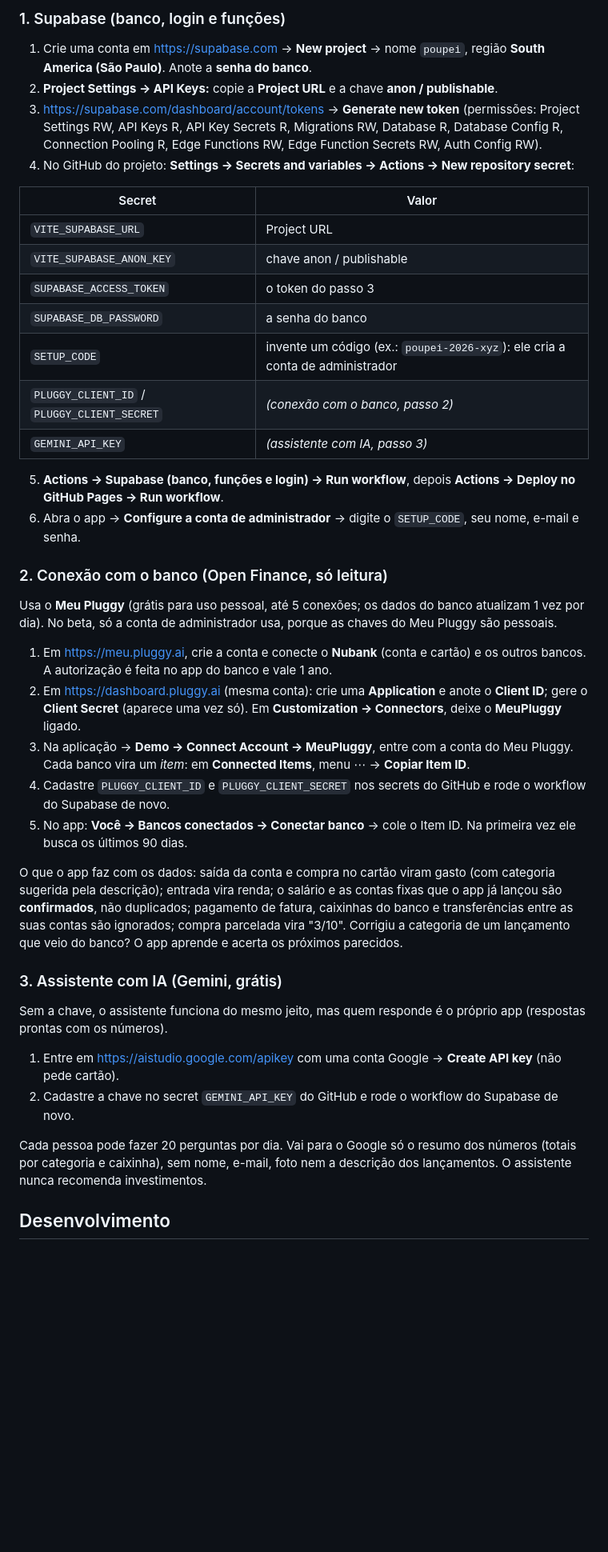
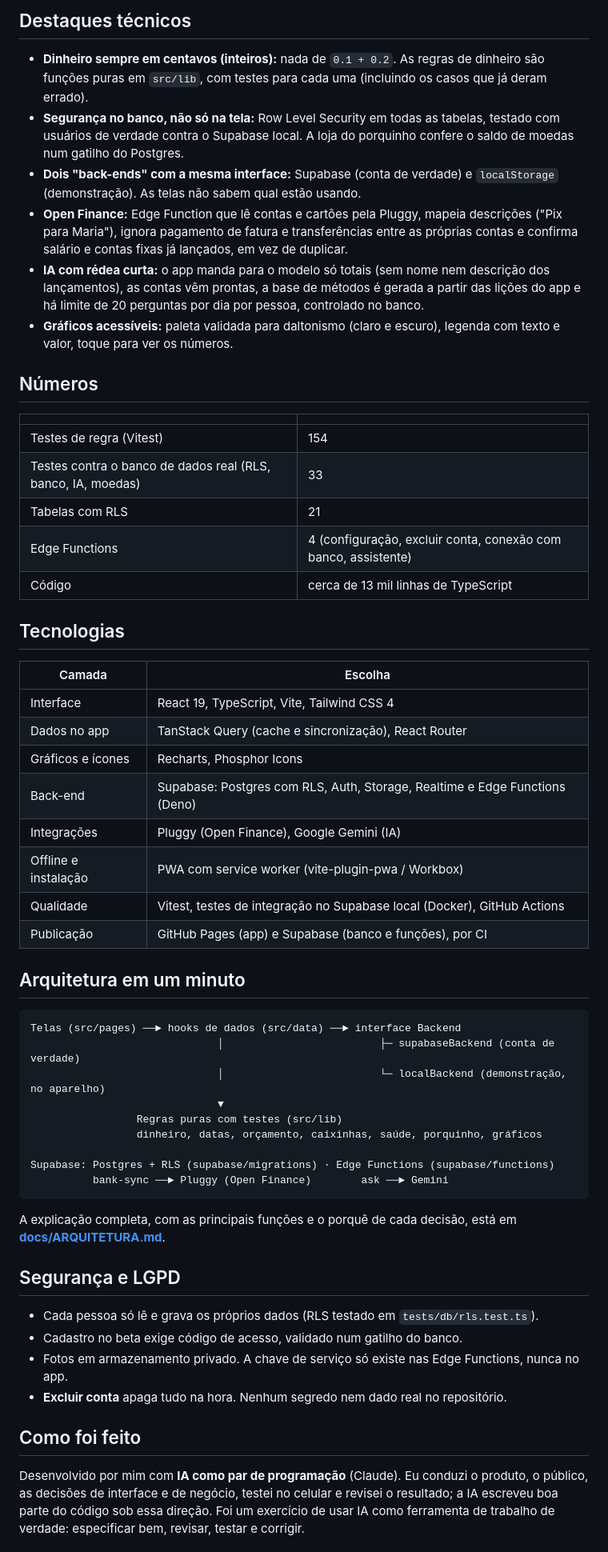
Before and after one commit to jonethon5/financas-pessoais, a Markdown page: README.md, the part around one of its changes. Shown at 80% size. Rendered like a GitHub page; blank space fills up the shorter version.

````diff
--- a/README.md
+++ b/README.md
@@ -39,55 +40,71 @@ Enquanto isso não for feito, o site publicado fica em modo demonstração. Tudo
 
-### 1. Supabase (banco, login e funções)
+## Destaques técnicos
 
-1. Crie uma conta em <https://supabase.com> → **New project** → nome `poupei`, região **South America (São Paulo)**.
-   Anote a **senha do banco**.
-2. **Project Settings → API Keys:** copie a **Project URL** e a chave **anon / publishable**.
-3. <https://supabase.com/dashboard/account/tokens> → **Generate new token** (permissões: Project Settings RW, API Keys R,
-   API Key Secrets R, Migrations RW, Database R, Database Config R, Connection Pooling R, Edge Functions RW,
-   Edge Function Secrets RW, Auth Config RW).
-4. No GitHub do projeto: **Settings → Secrets and variables → Actions → New repository secret**:
+- **Dinheiro sempre em centavos (inteiros):** nada de `0.1 + 0.2`. As regras de dinheiro são funções puras em
+  `src/lib`, com testes para cada uma (incluindo os casos que já deram errado).
+- **Segurança no banco, não só na tela:** Row Level Security em todas as tabelas, testado com usuários de verdade
+  contra o Supabase local. A loja do porquinho confere o saldo de moedas num gatilho do Postgres.
+- **Dois "back-ends" com a mesma interface:** Supabase (conta de verdade) e `localStorage` (demonstração). As telas
+  não sabem qual estão usando.
+- **Open Finance:** Edge Function que lê contas e cartões pela Pluggy, mapeia descrições ("Pix para Maria"), ignora
+  pagamento de fatura e transferências entre as próprias contas e confirma salário e contas fixas já lançados, em vez
+  de duplicar.
+- **IA com rédea curta:** o app manda para o modelo só totais (sem nome nem descrição dos lançamentos), as contas vêm
+  prontas, a base de métodos é gerada a partir das lições do app e há limite de 20 perguntas por dia por pessoa,
+  controlado no banco.
+- **Gráficos acessíveis:** paleta validada para daltonismo (claro e escuro), legenda com texto e valor, toque para ver
+  os números.
 
-| Secret | Valor |
+## Números
+
+| | |
 | --- | --- |
-| `VITE_SUPABASE_URL` | Project URL |
-| `VITE_SUPABASE_ANON_KEY` | chave anon / publishable |
-| `SUPABASE_ACCESS_TOKEN` | o token do passo 3 |
-| `SUPABASE_DB_PASSWORD` | a senha do banco |
-| `SETUP_CODE` | invente um código (ex.: `poupei-2026-xyz`): ele cria a conta de administrador |
-| `PLUGGY_CLIENT_ID` / `PLUGGY_CLIENT_SECRET` | *(conexão com o banco, passo 2)* |
-| `GEMINI_API_KEY` | *(assistente com IA, passo 3)* |
+| Testes de regra (Vitest) | 154 |
+| Testes contra o banco de dados real (RLS, banco, IA, moedas) | 33 |
+| Tabelas com RLS | 21 |
+| Edge Functions | 4 (configuração, excluir conta, conexão com banco, assistente) |
+| Código | cerca de 13 mil linhas de TypeScript |
 
-5. **Actions → Supabase (banco, funções e login) → Run workflow**, depois **Actions → Deploy no GitHub Pages → Run workflow**.
-6. Abra o app → **Configure a conta de administrador** → digite o `SETUP_CODE`, seu nome, e-mail e senha.
+## Tecnologias
 
-### 2. Conexão com o banco (Open Finance, só leitura)
+| Camada | Escolha |
+| --- | --- |
+| Interface | React 19, TypeScript, Vite, Tailwind CSS 4 |
+| Dados no app | TanStack Query (cache e sincronização), React Router |
+| Gráficos e ícones | Recharts, Phosphor Icons |
+| Back-end | Supabase: Postgres com RLS, Auth, Storage, Realtime e Edge Functions (Deno) |
+| Integrações | Pluggy (Open Finance), Google Gemini (IA) |
+| Offline e instalação | PWA com service worker (vite-plugin-pwa / Workbox) |
+| Qualidade | Vitest, testes de integração no Supabase local (Docker), GitHub Actions |
+| Publicação | GitHub Pages (app) e Supabase (banco e funções), por CI |
 
-Usa o **Meu Pluggy** (grátis para uso pessoal, até 5 conexões; os dados do banco atualizam 1 vez por dia).
-No beta, só a conta de administrador usa, porque as chaves do Meu Pluggy são pessoais.
+## Arquitetura em um minuto
 
-1. Em <https://meu.pluggy.ai>, crie a conta e conecte o **Nubank** (conta e cartão) e os outros bancos. A autorização é
-   feita no app do banco e vale 1 ano.
-2. Em <https://dashboard.pluggy.ai> (mesma conta): crie uma **Application** e anote o **Client ID**; gere o
-   **Client Secret** (aparece uma vez só). Em **Customization → Connectors**, deixe o **MeuPluggy** ligado.
-3. Na aplicação → **Demo → Connect Account → MeuPluggy**, entre com a conta do Meu Pluggy. Cada banco vira um *item*:
-   em **Connected Items**, menu ⋯ → **Copiar Item ID**.
-4. Cadastre `PLUGGY_CLIENT_ID` e `PLUGGY_CLIENT_SECRET` nos secrets do GitHub e rode o workflow do Supabase de novo.
-5. No app: **Você → Bancos conectados → Conectar banco** → cole o Item ID. Na primeira vez ele busca os últimos 90 dias.
+```
+Telas (src/pages) ──► hooks de dados (src/data) ──► interface Backend
+                              │                         ├─ supabaseBackend (conta de verdade)
+                              │                         └─ localBackend (demonstração, no aparelho)
+                              ▼
+                 Regras puras com testes (src/lib)
+                 dinheiro, datas, orçamento, caixinhas, saúde, porquinho, gráficos
 
-O que o app faz com os dados: saída da conta e compra no cartão viram gasto (com categoria sugerida pela descrição);
-entrada vira renda; o salário e as contas fixas que o app já lançou são **confirmados**, não duplicados; pagamento de
-fatura, caixinhas do banco e transferências entre as suas contas são ignorados; compra parcelada vira "3/10". Corrigiu
-a categoria de um lançamento que veio do banco? O app aprende e acerta os próximos parecidos.
+Supabase: Postgres + RLS (supabase/migrations) · Edge Functions (supabase/functions)
+          bank-sync ──► Pluggy (Open Finance)        ask ──► Gemini
+```
 
-### 3. Assistente com IA (Gemini, grátis)
+A explicação completa, com as principais funções e o porquê de cada decisão, está em
+**[docs/ARQUITETURA.md](docs/ARQUITETURA.md)**.
 
-Sem a chave, o assistente funciona do mesmo jeito, mas quem responde é o próprio app (respostas prontas com os números).
+## Segurança e LGPD
 
-1. Entre em <https://aistudio.google.com/apikey> com uma conta Google → **Create API key** (não pede cartão).
-2. Cadastre a chave no secret `GEMINI_API_KEY` do GitHub e rode o workflow do Supabase de novo.
+- Cada pessoa só lê e grava os próprios dados (RLS testado em `tests/db/rls.test.ts`).
+- Cadastro no beta exige código de acesso, validado num gatilho do banco.
+- Fotos em armazenamento privado. A chave de serviço só existe nas Edge Functions, nunca no app.
+- **Excluir conta** apaga tudo na hora. Nenhum segredo nem dado real no repositório.
 
-Cada pessoa pode fazer 20 perguntas por dia. Vai para o Google só o resumo dos números (totais por categoria e caixinha),
-sem nome, e-mail, foto nem a descrição dos lançamentos. O assistente nunca recomenda investimentos.
+## Como foi feito
 
-## Desenvolvimento
+Desenvolvido por mim com **IA como par de programação** (Claude). Eu conduzi o produto, o público, as decisões de
+interface e de negócio, testei no celular e revisei o resultado; a IA escreveu boa parte do código sob essa direção.
+Foi um exercício de usar IA como ferramenta de trabalho de verdade: especificar bem, revisar, testar e corrigir.
 
````
Also changed, not shown: other parts of README.md (+39 -71 lines), docs/ARQUITETURA.md (added, +241 -0 lines), docs/CONFIGURAR.md (added, +106 -0 lines), docs/img/demo.gif (added), docs/img/telas.png (added), 3 other files.
